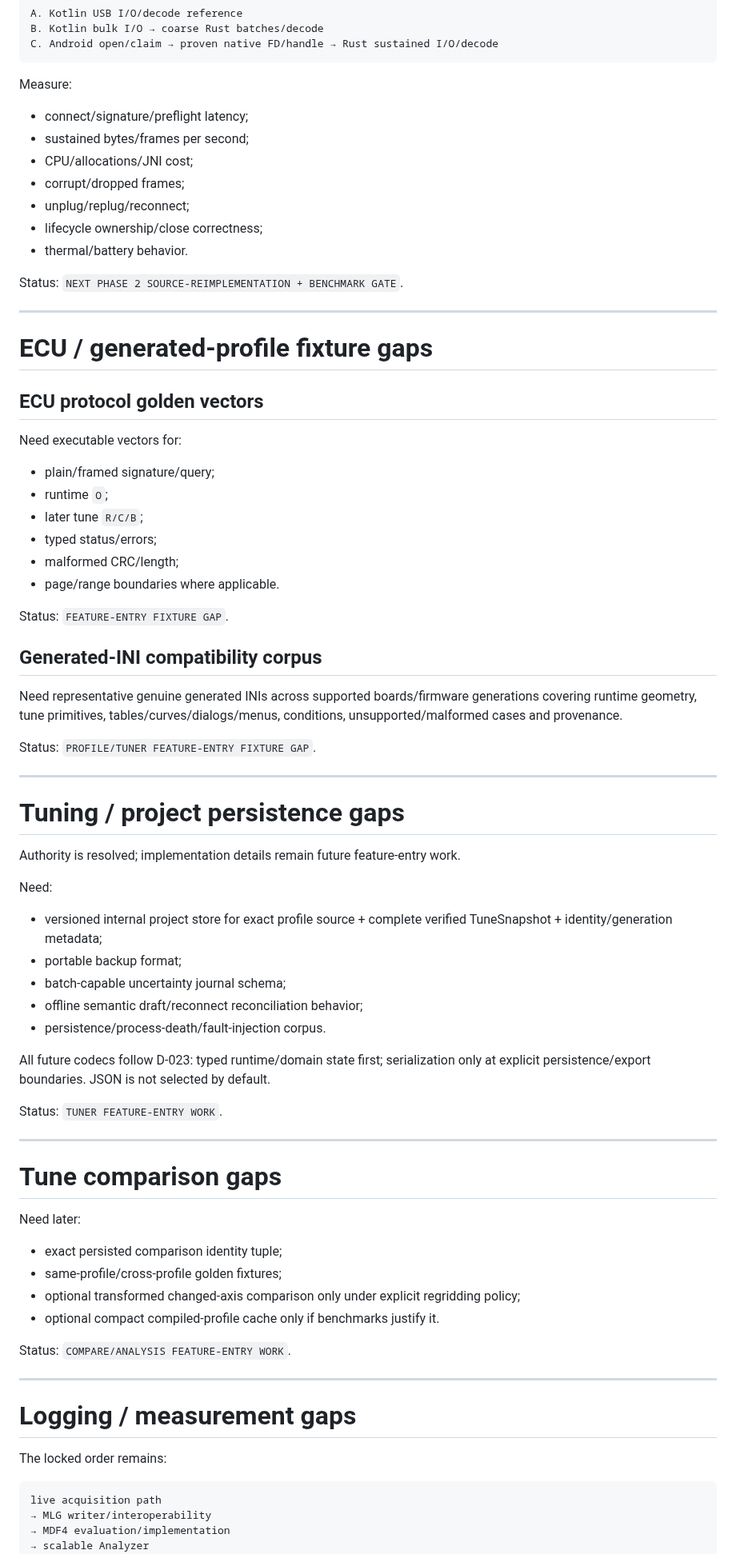
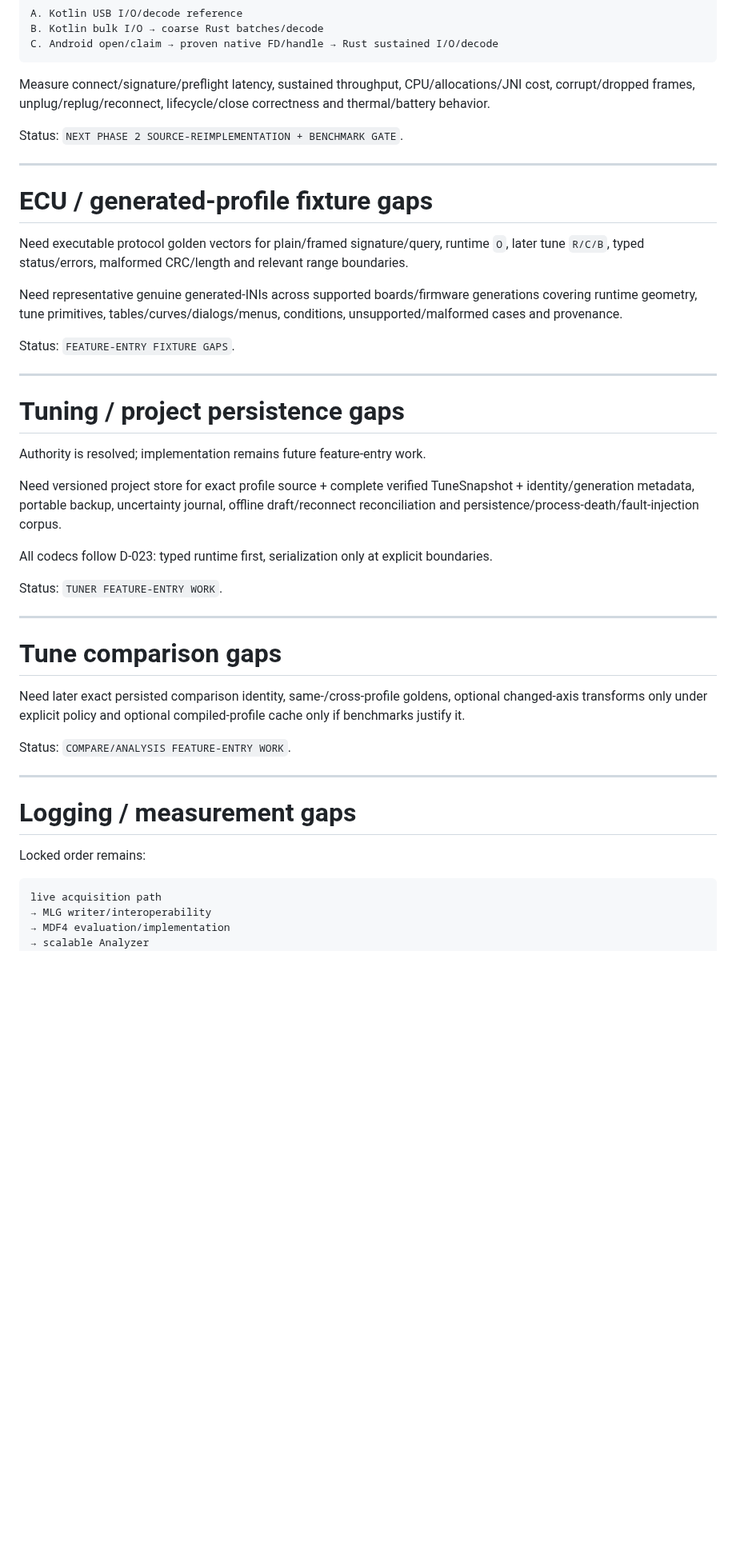
Before and after one commit to PJawZK/EpicHub-EpicEFI-Android, a Markdown page: docs/architecture/GAP_ANALYSIS.md, the part around one of its changes. Shown at 80% size. GitHub-like rendering; blank space fills up the shorter version.

````diff
--- a/docs/architecture/GAP_ANALYSIS.md
+++ b/docs/architecture/GAP_ANALYSIS.md
@@ -168,15 +196,7 @@ B. Kotlin bulk I/O → coarse Rust batches/decode
 C. Android open/claim → proven native FD/handle → Rust sustained I/O/decode
 ```
 
-Measure:
-
-- connect/signature/preflight latency;
-- sustained bytes/frames per second;
-- CPU/allocations/JNI cost;
-- corrupt/dropped frames;
-- unplug/replug/reconnect;
-- lifecycle ownership/close correctness;
-- thermal/battery behavior.
+Measure connect/signature/preflight latency, sustained throughput, CPU/allocations/JNI cost, corrupt/dropped frames, unplug/replug/reconnect, lifecycle/close correctness and thermal/battery behavior.
 
 Status: `NEXT PHASE 2 SOURCE-REIMPLEMENTATION + BENCHMARK GATE`.
 
@@ -184,40 +204,21 @@ Status: `NEXT PHASE 2 SOURCE-REIMPLEMENTATION + BENCHMARK GATE`.
 
 # ECU / generated-profile fixture gaps
 
-## ECU protocol golden vectors
+Need executable protocol golden vectors for plain/framed signature/query, runtime `O`, later tune `R/C/B`, typed status/errors, malformed CRC/length and relevant range boundaries.
 
-Need executable vectors for:
+Need representative genuine generated-INIs across supported boards/firmware generations covering runtime geometry, tune primitives, tables/curves/dialogs/menus, conditions, unsupported/malformed cases and provenance.
 
-- plain/framed signature/query;
-- runtime `O`;
-- later tune `R/C/B`;
-- typed status/errors;
-- malformed CRC/length;
-- page/range boundaries where applicable.
-
-Status: `FEATURE-ENTRY FIXTURE GAP`.
-
-## Generated-INI compatibility corpus
-
-Need representative genuine generated INIs across supported boards/firmware generations covering runtime geometry, tune primitives, tables/curves/dialogs/menus, conditions, unsupported/malformed cases and provenance.
-
-Status: `PROFILE/TUNER FEATURE-ENTRY FIXTURE GAP`.
+Status: `FEATURE-ENTRY FIXTURE GAPS`.
 
 ---
 
 # Tuning / project persistence gaps
 
-Authority is resolved; implementation details remain future feature-entry work.
+Authority is resolved; implementation remains future feature-entry work.
 
-Need:
+Need versioned project store for exact profile source + complete verified TuneSnapshot + identity/generation metadata, portable backup, uncertainty journal, offline draft/reconnect reconciliation and persistence/process-death/fault-injection corpus.
 
-- versioned internal project store for exact profile source + complete verified TuneSnapshot + identity/generation metadata;
-- portable backup format;
-- batch-capable uncertainty journal schema;
-- offline semantic draft/reconnect reconciliation behavior;
-- persistence/process-death/fault-injection corpus.
-
-All future codecs follow D-023: typed runtime/domain state first; serialization only at explicit persistence/export boundaries. JSON is not selected by default.
+All codecs follow D-023: typed runtime first, serialization only at explicit boundaries.
 
 Status: `TUNER FEATURE-ENTRY WORK`.
 
@@ -225,12 +226,7 @@ Status: `TUNER FEATURE-ENTRY WORK`.
 
 # Tune comparison gaps
 
-Need later:
-
-- exact persisted comparison identity tuple;
-- same-profile/cross-profile golden fixtures;
-- optional transformed changed-axis comparison only under explicit regridding policy;
-- optional compact compiled-profile cache only if benchmarks justify it.
+Need later exact persisted comparison identity, same-/cross-profile goldens, optional changed-axis transforms only under explicit policy and optional compiled-profile cache only if benchmarks justify it.
 
 Status: `COMPARE/ANALYSIS FEATURE-ENTRY WORK`.
 
@@ -238,7 +234,7 @@ Status: `COMPARE/ANALYSIS FEATURE-ENTRY WORK`.
 
 # Logging / measurement gaps
 
-The locked order remains:
+Locked order remains:
 
 ```text
 live acquisition path
````
Also changed, not shown: other parts of docs/architecture/GAP_ANALYSIS.md (+80 -57 lines).
